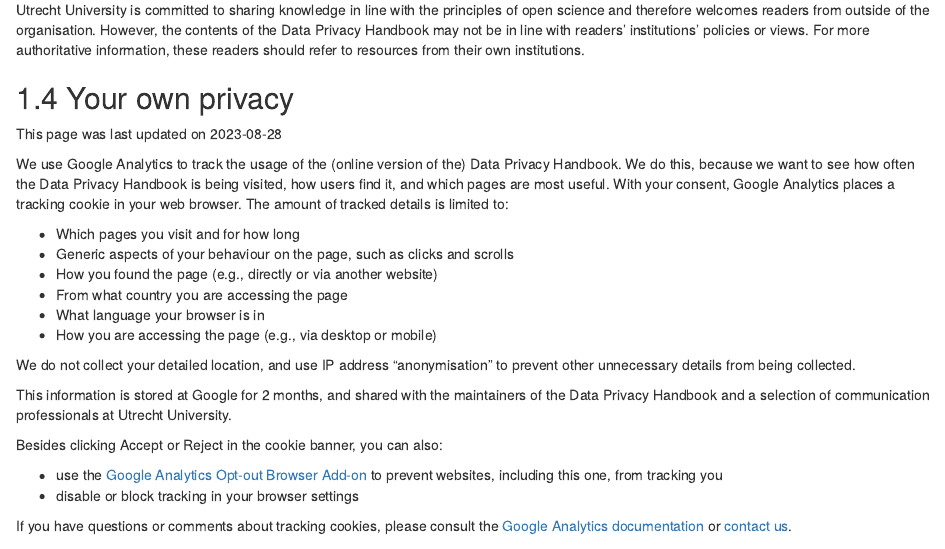
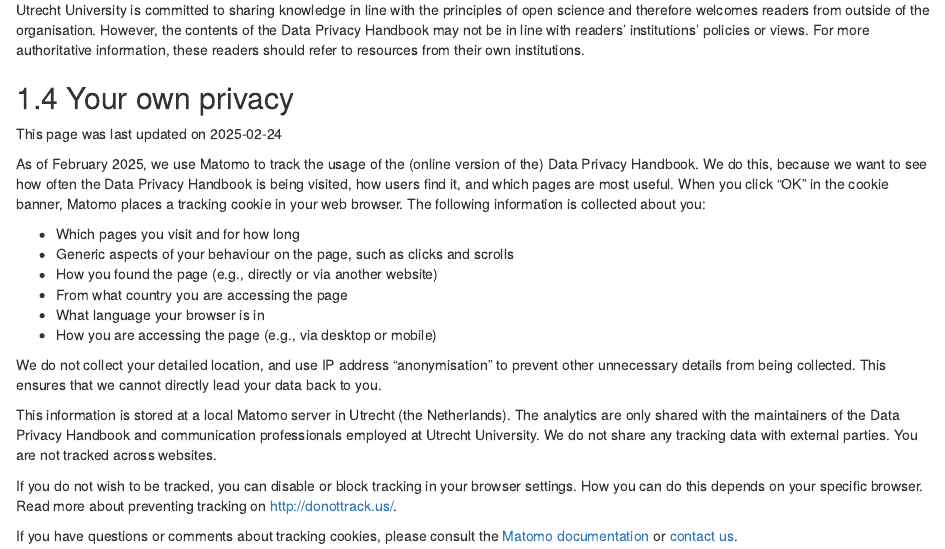
Before and after one commit to UtrechtUniversity/dataprivacyhandbook, an R Markdown document (book/index.Rmd): the page in a window 1100 px wide, from 3120 px down. Rendered offline with R 4.5, knitr and Pandoc, with nearby package versions; drawn as R Markdown's standard HTML page in place of the format the file asks for; badge pictures from the web are left out.

Commit message:
update privacy policy

```diff
--- a/book/index.Rmd
+++ b/book/index.Rmd
@@ -242,11 +242,11 @@ This page was last updated on 2023-08-28
 :::
 
-We use Google Analytics to track the usage of the (online version of the) Data
-Privacy Handbook. We do this, because we want to see how often the Data Privacy
-Handbook is being visited, how users find it, and which pages are most useful.
-With your consent, Google Analytics places a tracking cookie in your web
-browser. The amount of tracked details is limited to:
+As of February 2025, we use Matomo to track the usage of the (online version of the) Data Privacy Handbook.
+We do this, because we want to see how often the Data Privacy Handbook is being visited, how users find it, and which pages are most useful.
+When you click "OK" in the cookie banner, Matomo places a tracking cookie in your web browser.
+The following information is collected about you:
 
+<!-- This list needs to be checked! -->
 - Which pages you visit and for how long
 - Generic aspects of your behaviour on the page, such as clicks and scrolls
 - How you found the page (e.g., directly or via another website)
@@ -255,21 +255,21 @@ browser. The amount of tracked details is limited to:
 - How you are accessing the page (e.g., via desktop or mobile)
 
 We do not collect your detailed location, and use IP address "anonymisation" to
-prevent other unnecessary details from being collected.
+prevent other unnecessary details from being collected. This ensures that we cannot directly lead your data back to you.
 
-This information is stored at Google for 2 months, and shared with the
-maintainers of the Data Privacy Handbook and a selection of communication
-professionals at Utrecht University.
+This information is stored at a local Matomo server in Utrecht (the Netherlands).
+The analytics are only shared with the maintainers of the Data Privacy Handbook and communication professionals employed at Utrecht University.
+We do not share any tracking data with external parties.
+You are not tracked across websites.
+
+<!-- Missing: for how long is the data stored? -->
 
 :::fyi
-Besides clicking Accept or Reject in the cookie banner, you can also:
-
-- use the
-[Google Analytics Opt-out Browser Add-on](https://tools.google.com/dlpage/gaoptout){target="_blank"}
-to prevent websites, including this one, from tracking you
-- disable or block tracking in your browser settings
+If you do not wish to be tracked, you can disable or block tracking in your browser settings.
+How you can do this depends on your specific browser.
+Read more about preventing tracking on <http://donottrack.us/>.
 :::
 
 If you have questions or comments about tracking cookies, please consult the
-[Google Analytics documentation](https://support.google.com/analytics/){target="_blank"}
+[Matomo documentation](https://matomo.org/){target="_blank"}
 or [contact us](https://www.uu.nl/en/research/research-data-management/contact-us){target="_blank"}.
```
Also changed, not shown: book/index.Rmd (2 more changed lines).
